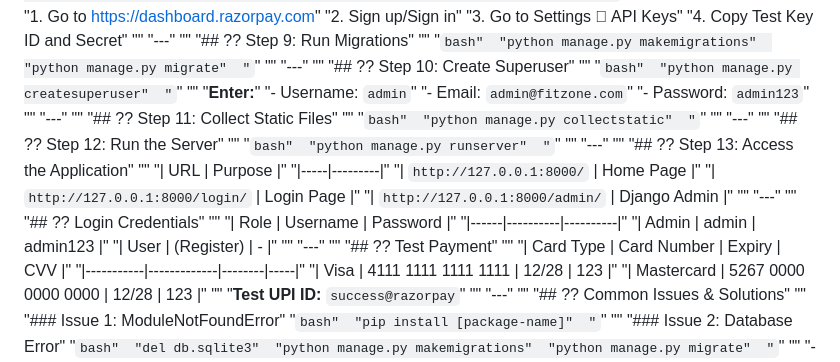
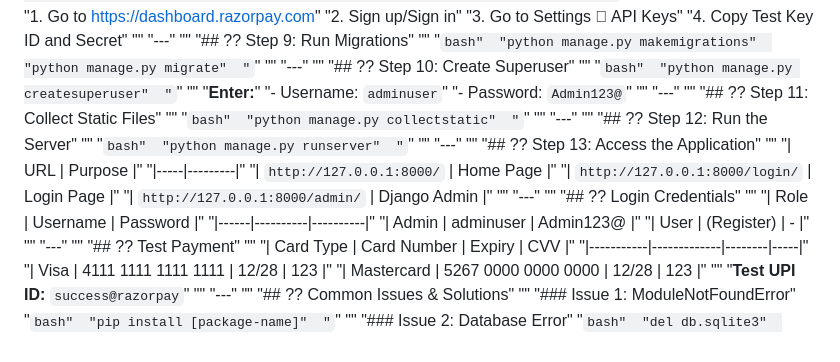
Before and after one commit to taqdeesgolandaz/fitzone-django-project, a Markdown page: SETUP.md, the part around the change. GitHub-like rendering.

Commit message:
Docs: keep only adminuser credentials in SETUP.md

````diff
--- a/SETUP.md
+++ b/SETUP.md
@@ -158,9 +158,8 @@
 "```"
 ""
 "**Enter:**"
-"- Username: `admin`"
-"- Email: `admin@fitzone.com`"
-"- Password: `admin123`"
+"- Username: `adminuser`"
+"- Password: `Admin123@`"
 ""
 "---"
 ""
@@ -194,7 +193,7 @@
 ""
 "| Role | Username | Password |"
 "|------|----------|----------|"
-"| Admin | admin | admin123 |"
+"| Admin | adminuser | Admin123@ |"
 "| User | (Register) | - |"
 ""
 "---"
````
